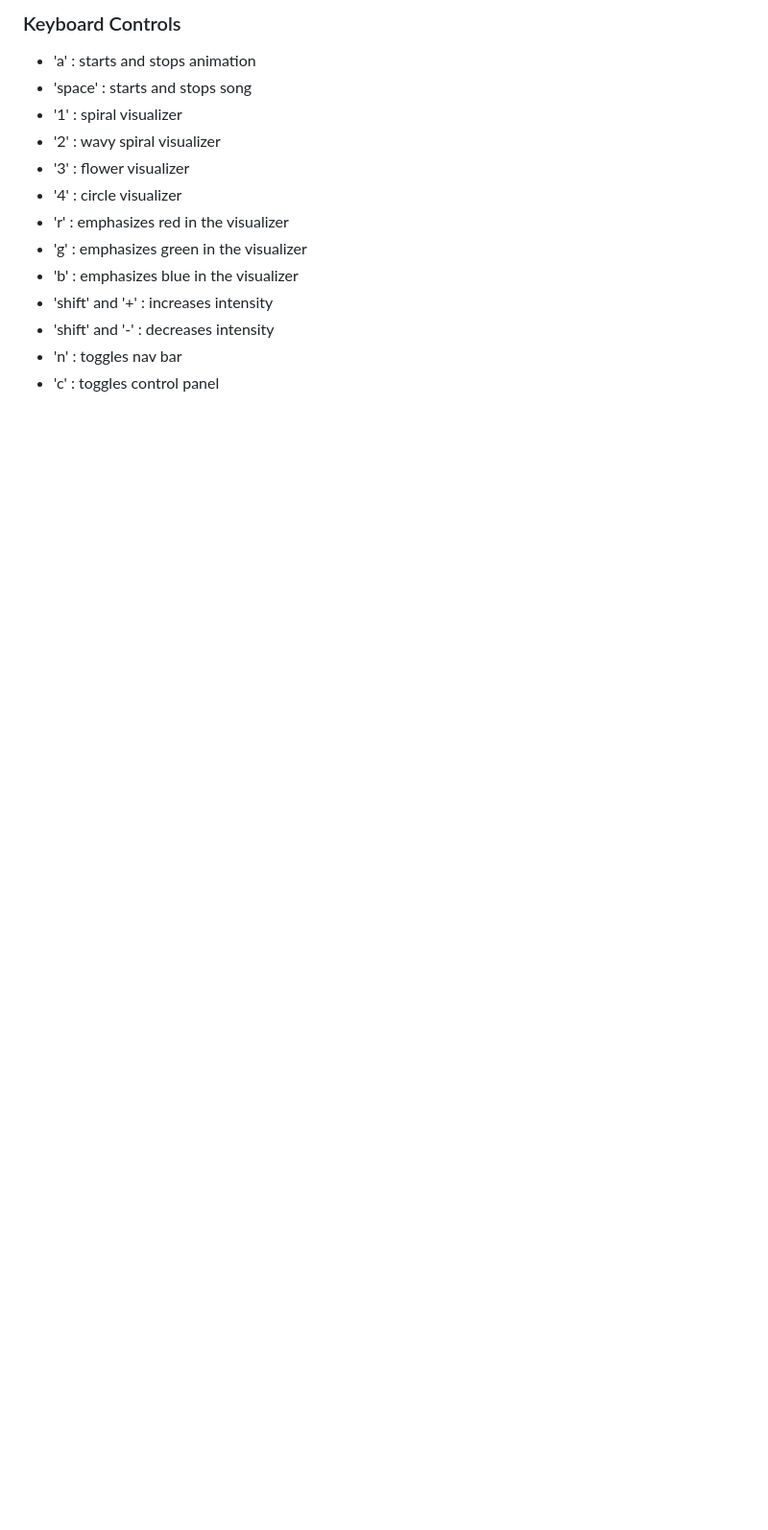
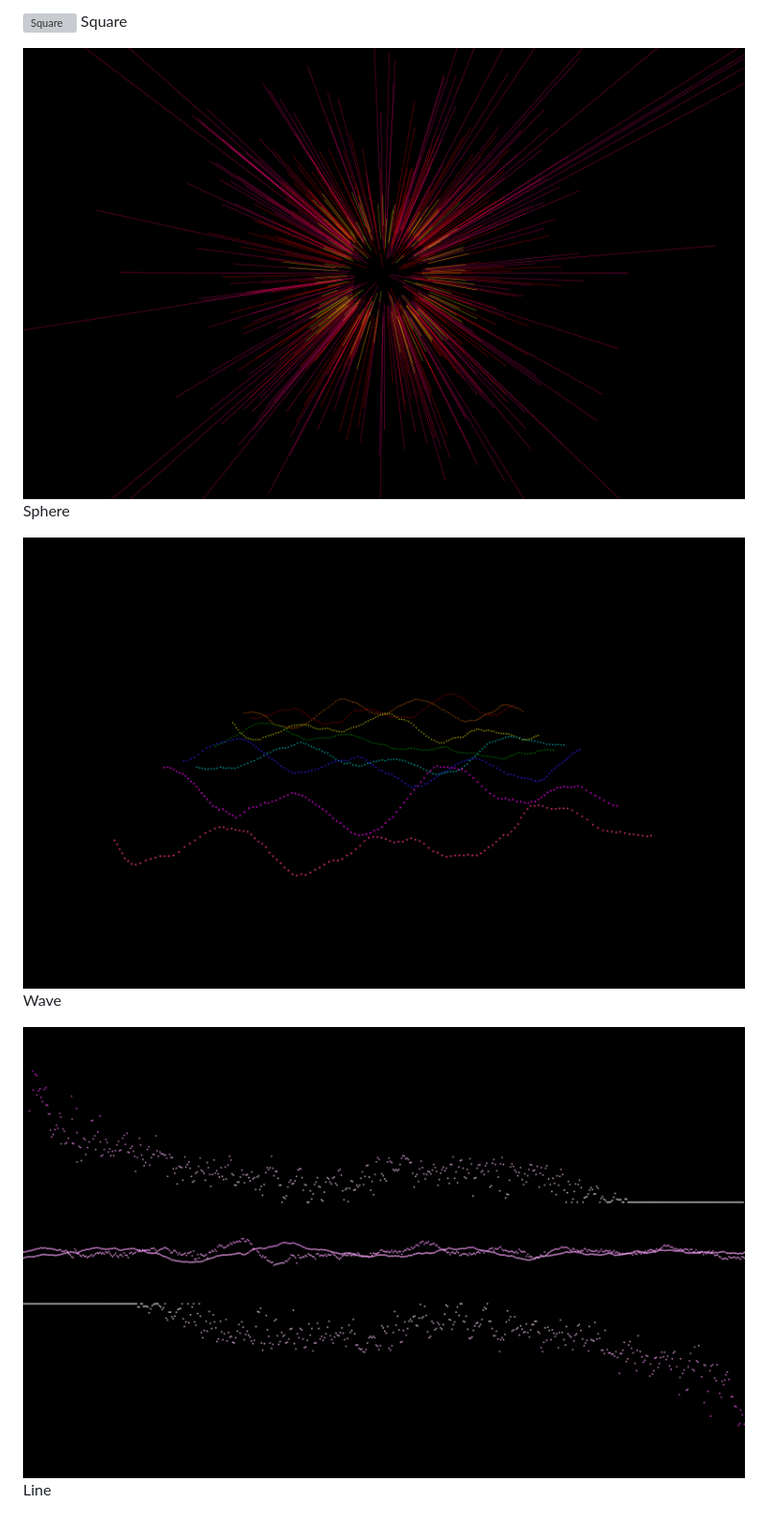
Before and after one commit to soniaboller/audible-visuals, a Markdown page: README.md, the part around the change printed below. Shown: that part at 96% size. Drawn GitHub-style; pictures changed too: images/line.png (added), images/sphere.png (added), images/wave.png (added); blank space fills up the shorter version; grey boxes are pictures that could not be loaded.

Commit message:
updated readme and added images

```diff
--- a/README.md
+++ b/README.md
@@ -12,15 +15,12 @@ Play around!! It's mind blowing how visually different songs can be.
 
-### Keyboard Controls
-* 'a' : starts and stops animation
-* 'space' : starts and stops song
-* '1' : spiral visualizer
-* '2' : wavy spiral visualizer
-* '3' : flower visualizer
-* '4' : circle visualizer
-* 'r' : emphasizes red in the visualizer
-* 'g' : emphasizes green in the visualizer
-* 'b' : emphasizes blue in the visualizer
-* 'shift' and '+' : increases intensity
-* 'shift' and '-' : decreases intensity
-* 'n' : toggles nav bar
-* 'c' : toggles control panel
+![Square](/images/square.png)
+Square
+
+![Sphere](/images/sphere.png)
+Sphere
+
+![Wave](/images/wave.png)
+Wave
+
+![Line](/images/line.png)
+Line
```
Also changed, not shown: other parts of README.md (+6 -3 lines).
